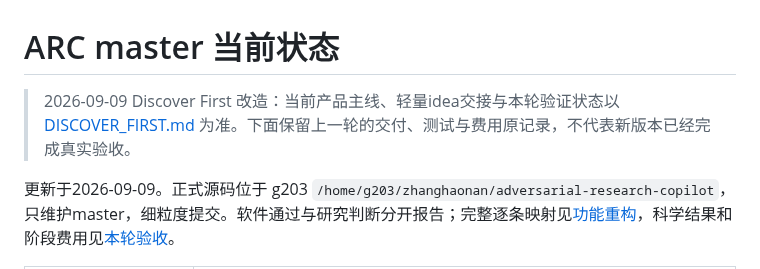
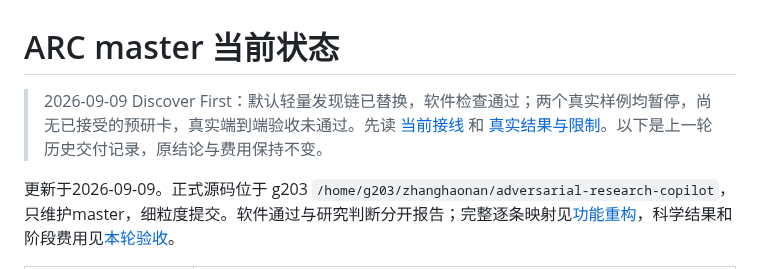
Before and after one commit to BUAAZhangHaonan/adversarial-research-copilot, a Markdown page: docs/MASTER_STATUS.md, the part around the change. GitHub-like rendering.

```diff
--- a/docs/MASTER_STATUS.md
+++ b/docs/MASTER_STATUS.md
@@ -1,6 +1,6 @@
 # ARC master 当前状态
 
-> 2026-09-09 Discover First 改造：当前产品主线、轻量idea交接与本轮验证状态以 [DISCOVER_FIRST.md](DISCOVER_FIRST.md) 为准。下面保留上一轮的交付、测试与费用原记录，不代表新版本已经完成真实验收。
+> 2026-09-09 Discover First：默认轻量发现链已替换，软件检查通过；两个真实样例均暂停，尚无已接受的预研卡，真实端到端验收未通过。先读 [当前接线](DISCOVER_FIRST.md) 和 [真实结果与限制](DISCOVER_FIRST_REAL_RUN_NOTES.md)。以下是上一轮历史交付记录，原结论与费用保持不变。
 
 更新于2026-09-09。正式源码位于 g203 `/home/g203/zhanghaonan/adversarial-research-copilot`，只维护master，细粒度提交。软件通过与研究判断分开报告；完整逐条映射见[功能重构](FUNCTIONAL_REDESIGN.md)，科学结果和阶段费用见[本轮验收](FUNCTIONAL_VALIDATION_RESULTS.md)。
 
```
Also changed, not shown: docs/DELIVERY.md (+1 -1 lines), docs/DISCOVER_FIRST.md (+9 -9 lines).
